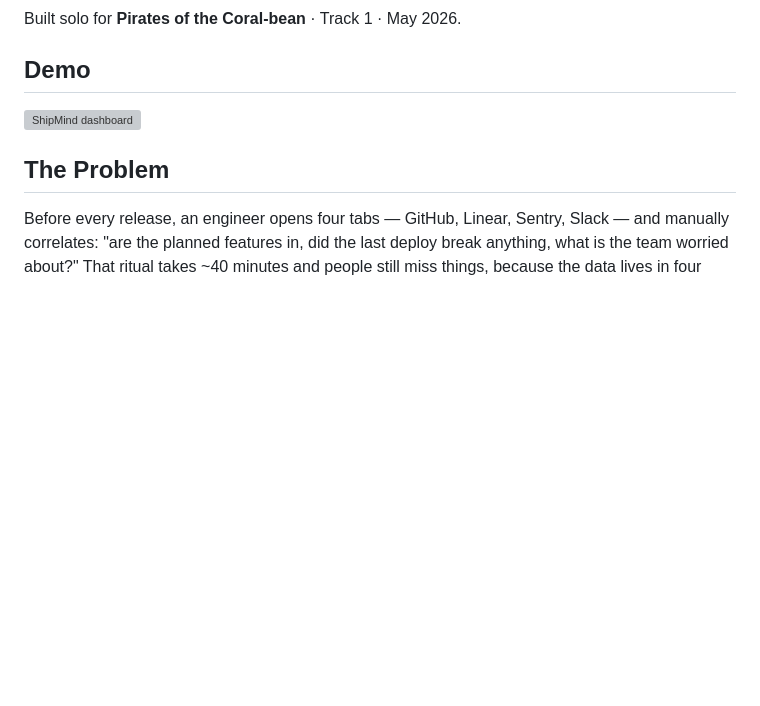
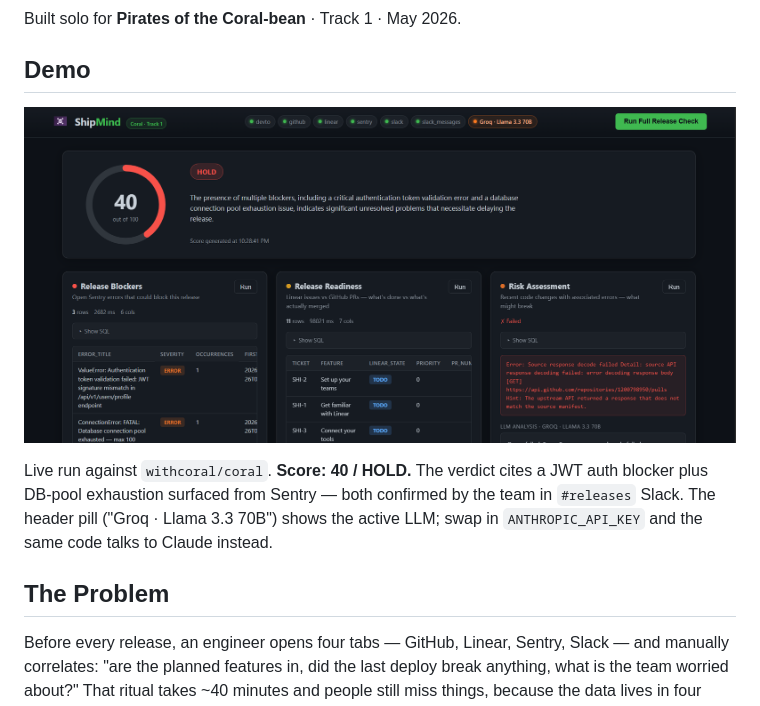
Before and after one commit to Jeetubhati/shipmind, a Markdown page: README.md, the part around the change. GitHub-like rendering; pictures changed too: docs/shipmind_dashboard.png (added); blank space fills up the shorter version; grey boxes are pictures that could not be loaded.

Commit message:
docs(readme): add live dashboard screenshot (score 40 / HOLD)
Real run against withcoral/coral with Groq Llama 3.3 70B doing the
analysis. Shows all 6 sources connected, the LLM pill in the header,
the score gauge with verdict reasoning, and 3 cards of real data.

```diff
--- a/README.md
+++ b/README.md
@@ -21,8 +21,13 @@ Built solo for **Pirates of the Coral-bean** · Track 1 · May 2026.
 
 ## Demo
 
-![ShipMind dashboard](docs/dashboard.png)
-<!-- Replace the placeholder above with a real screenshot or GIF before submission. -->
+![ShipMind dashboard — score 40, HOLD verdict, all 6 sources connected, Groq Llama 3.3 70B analysis](docs/shipmind_dashboard.png)
+
+Live run against `withcoral/coral`. **Score: 40 / HOLD.** The verdict
+cites a JWT auth blocker plus DB-pool exhaustion surfaced from Sentry
+— both confirmed by the team in `#releases` Slack. The header pill
+("Groq · Llama 3.3 70B") shows the active LLM; swap in
+`ANTHROPIC_API_KEY` and the same code talks to Claude instead.
 
 ## The Problem
 
```
